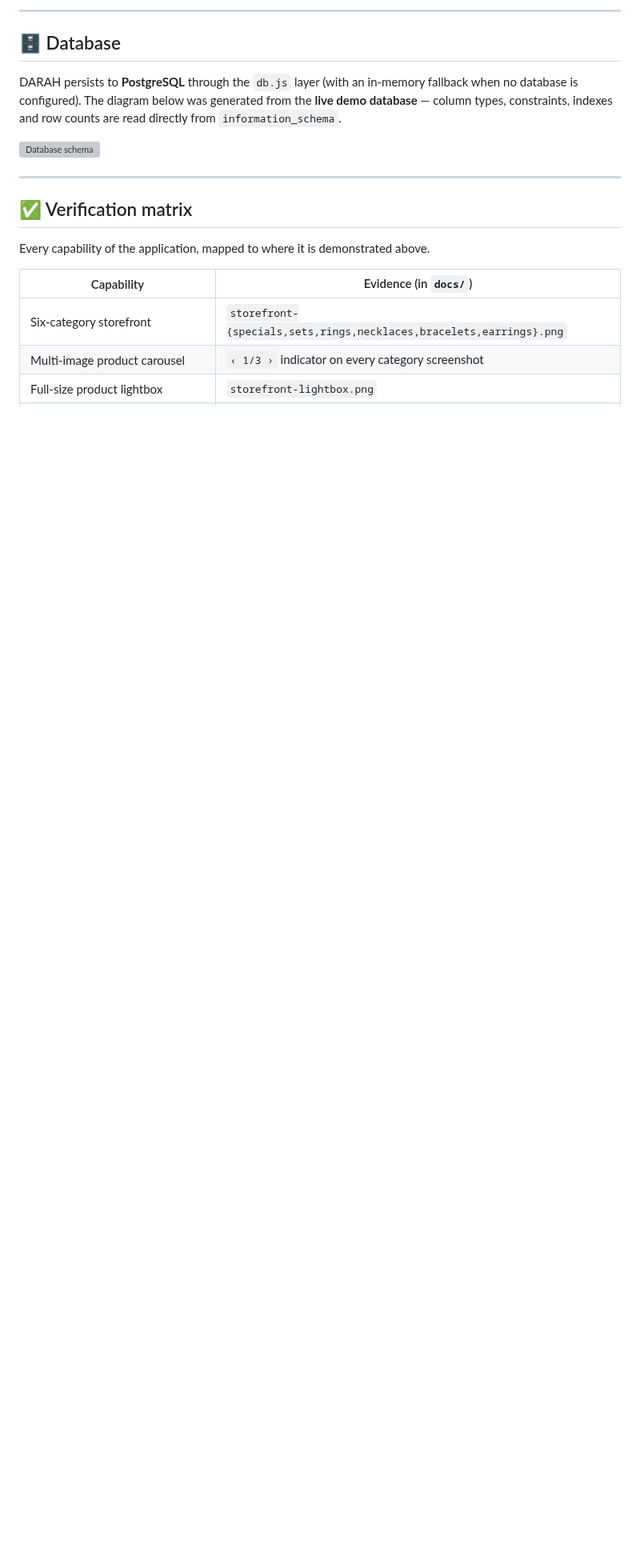
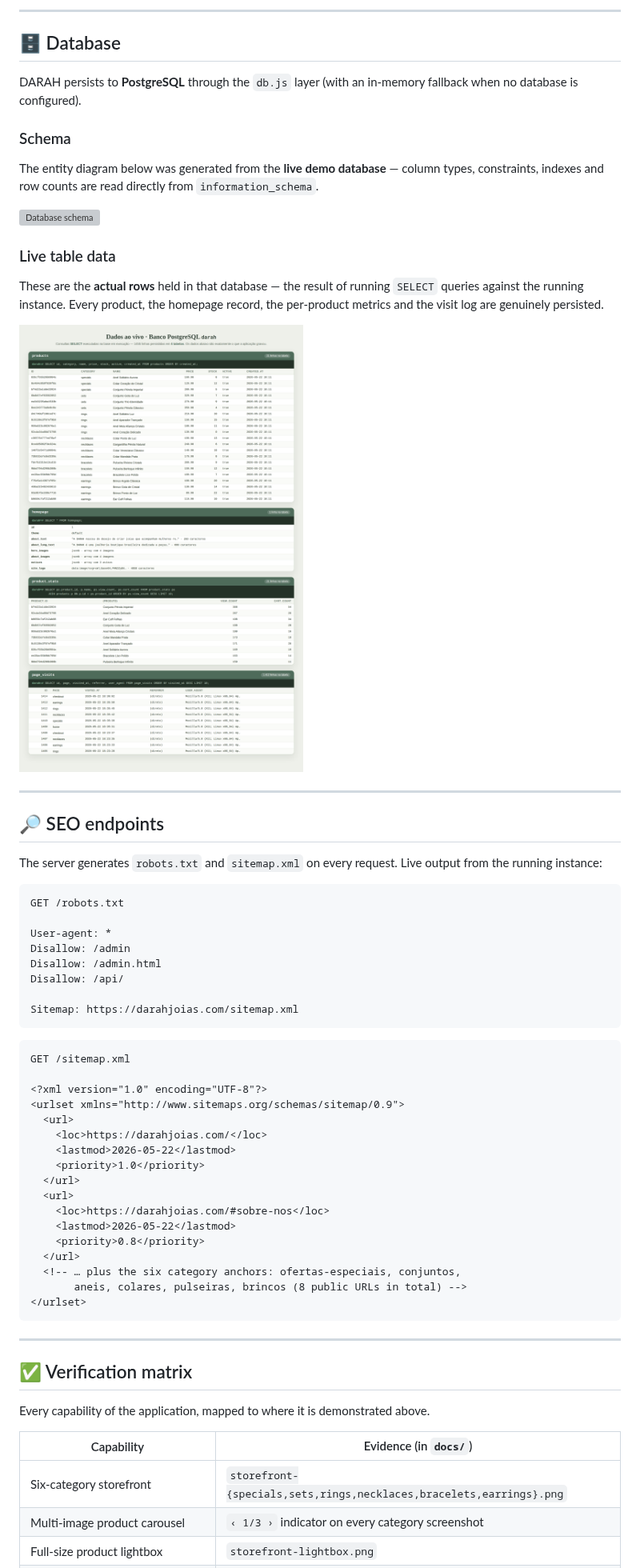
Before and after one commit to SRAS2024/DARAH, a Markdown page: README.md, the part around one of its changes. Shown at 80% size. Rendered like a GitHub page; pictures changed too: docs/database-tables.png (added); blank space fills up the shorter version; grey boxes are pictures that could not be loaded.

Commit message:
Extend demonstration: full walkthrough video, live DB data, SEO proof
- walkthrough.gif: re-recorded end to end — now scrolls through the
  product collections and continues into the WhatsApp checkout flow
  (order pre-filled in WhatsApp, then delivered with the shop's reply)
- docs/database-tables.png: the actual rows stored in every PostgreSQL
  table, captured from live SELECT queries against the running database
- README.md: add the live table-data view, an SEO section with the
  generated robots.txt / sitemap.xml output, and matching matrix rows

https://claude.ai/code/session_01CSUBWwHNPvsGF2NBSfmXPh

````diff
--- a/README.md
+++ b/README.md
@@ -184,11 +186,60 @@ and a device-type breakdown (Mobile / Desktop / Tablet).
 ## 🗄️ Database
 
 DARAH persists to **PostgreSQL** through the `db.js` layer (with an in-memory fallback
-when no database is configured). The diagram below was generated from the **live demo
-database** — column types, constraints, indexes and row counts are read directly from
-`information_schema`.
+when no database is configured).
+
+### Schema
+
+The entity diagram below was generated from the **live demo database** — column types,
+constraints, indexes and row counts are read directly from `information_schema`.
 
 ![Database schema](docs/database-schema.png)
+
+### Live table data
+
+These are the **actual rows** held in that database — the result of running `SELECT`
+queries against the running instance. Every product, the homepage record, the
+per-product metrics and the visit log are genuinely persisted.
+
+![Live database table data](docs/database-tables.png)
+
+---
+
+## 🔎 SEO endpoints
+
+The server generates `robots.txt` and `sitemap.xml` on every request. Live output from
+the running instance:
+
+```text
+GET /robots.txt
+
+User-agent: *
+Disallow: /admin
+Disallow: /admin.html
+Disallow: /api/
+
+Sitemap: https://darahjoias.com/sitemap.xml
+```
+
+```xml
+GET /sitemap.xml
+
+<?xml version="1.0" encoding="UTF-8"?>
+<urlset xmlns="http://www.sitemaps.org/schemas/sitemap/0.9">
+  <url>
+    <loc>https://darahjoias.com/</loc>
+    <lastmod>2026-05-22</lastmod>
+    <priority>1.0</priority>
+  </url>
+  <url>
+    <loc>https://darahjoias.com/#sobre-nos</loc>
+    <lastmod>2026-05-22</lastmod>
+    <priority>0.8</priority>
+  </url>
+  <!-- … plus the six category anchors: ofertas-especiais, conjuntos,
+       aneis, colares, pulseiras, brincos (8 public URLs in total) -->
+</urlset>
+```
 
 ---
 
````
Also changed, not shown: other parts of README.md (+8 -4 lines).
